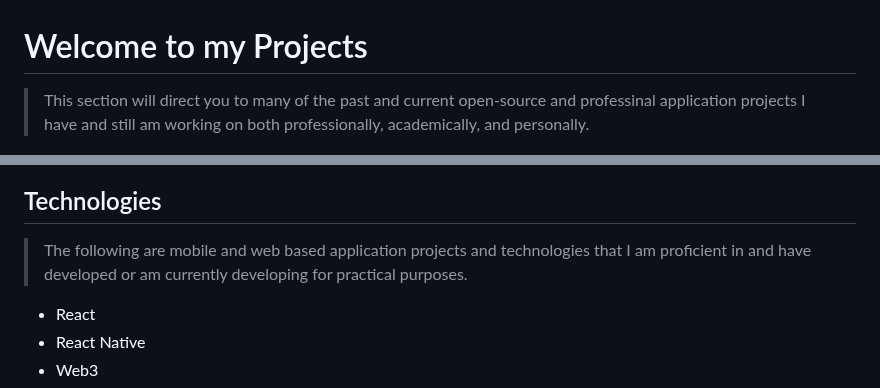
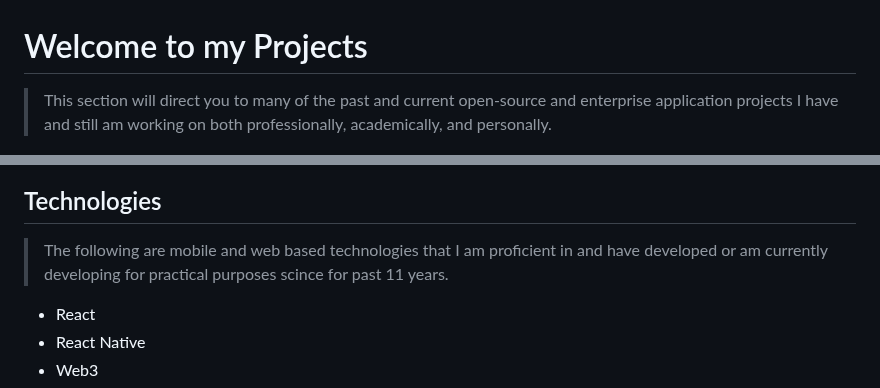
Before and after one commit to shaungt1/Shaun-Pritchard-Portfolio, a Markdown page: App Projects/README.MD, 2 parts joined by grey strips. Drawn GitHub-style.

```diff
--- a/App Projects/README.MD
+++ b/App Projects/README.MD
@@ -1,6 +1,6 @@
 # Welcome to my Projects
 
-> This section will direct you to many of the past and current open-source and professinal application projects I have and still am working on both  professionally, academically, and personally.
+> This section will direct you to many of the past and current open-source and enterprise application projects I have and still am working on both professionally, academically, and personally.
 
 
 <p align="center">
@@ -39,7 +39,7 @@ Other companies based on consulting work I did that can mention by name due to N
 
 ## Technologies
 
-> The following are mobile and web based application projects and technologies that I am proficient in and have developed or am currently developing for practical purposes.
+> The following are mobile and web based technologies that I am proficient in and have developed or am currently developing for practical purposes scince for past 11 years.
 
  * React
  * React Native
```
Also changed, not shown: other parts of App Projects/README.MD (+1 -1 lines).
